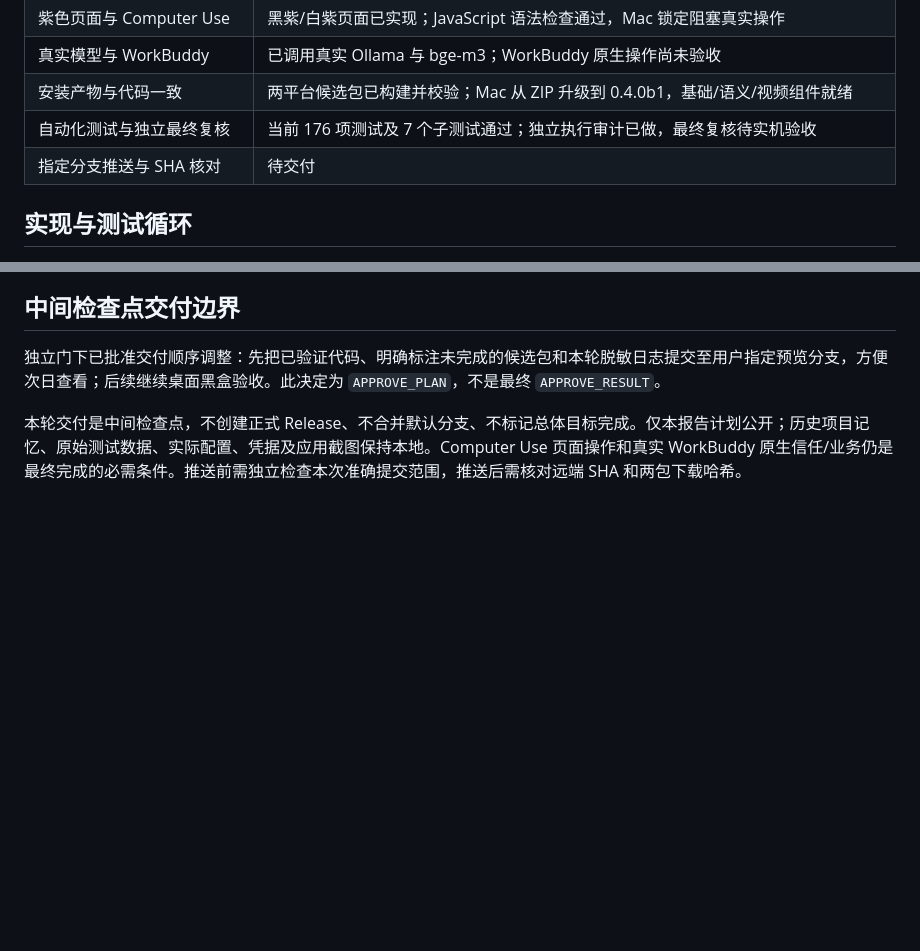
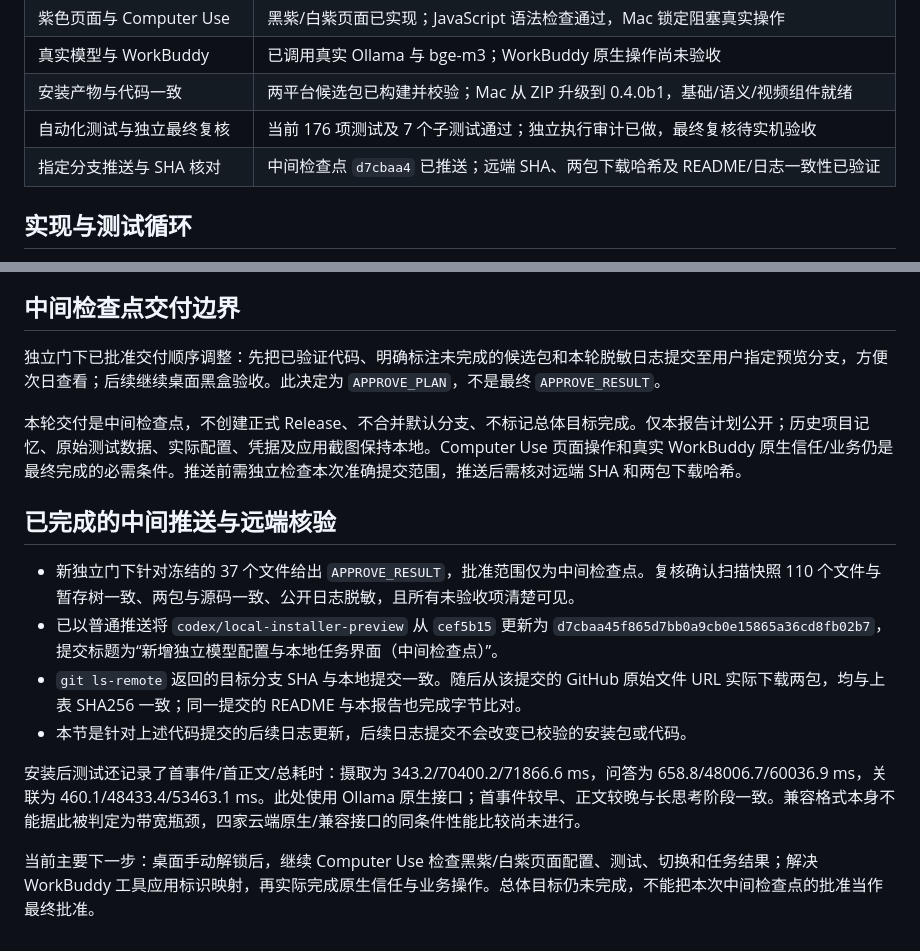
Before and after one commit to KamisanaAtair/Obsidian-personal-kb-MCP-server, a Markdown page: project-memory/reports/2026-10-03-model-settings-development.md, 2 parts joined by grey strips. GitHub-like rendering; blank space fills up the shorter version.

Commit message:
补记中间检查点推送与远端校验结果

```diff
--- a/project-memory/reports/2026-10-03-model-settings-development.md
+++ b/project-memory/reports/2026-10-03-model-settings-development.md
@@ -31,7 +31,7 @@
 | 真实模型与 WorkBuddy | 已调用真实 Ollama 与 bge-m3；WorkBuddy 原生操作尚未验收 |
 | 安装产物与代码一致 | 两平台候选包已构建并校验；Mac 从 ZIP 升级到 0.4.0b1，基础/语义/视频组件就绪 |
 | 自动化测试与独立最终复核 | 当前 176 项测试及 7 个子测试通过；独立执行审计已做，最终复核待实机验收 |
-| 指定分支推送与 SHA 核对 | 待交付 |
+| 指定分支推送与 SHA 核对 | 中间检查点 `d7cbaa4` 已推送；远端 SHA、两包下载哈希及 README/日志一致性已验证 |
 
 ## 实现与测试循环
 
@@ -113,3 +113,14 @@ git diff --check
 独立门下已批准交付顺序调整：先把已验证代码、明确标注未完成的候选包和本轮脱敏日志提交至用户指定预览分支，方便次日查看；后续继续桌面黑盒验收。此决定为 `APPROVE_PLAN`，不是最终 `APPROVE_RESULT`。
 
 本轮交付是中间检查点，不创建正式 Release、不合并默认分支、不标记总体目标完成。仅本报告计划公开；历史项目记忆、原始测试数据、实际配置、凭据及应用截图保持本地。Computer Use 页面操作和真实 WorkBuddy 原生信任/业务仍是最终完成的必需条件。推送前需独立检查本次准确提交范围，推送后需核对远端 SHA 和两包下载哈希。
+
+## 已完成的中间推送与远端核验
+
+- 新独立门下针对冻结的 37 个文件给出 `APPROVE_RESULT`，批准范围仅为中间检查点。复核确认扫描快照 110 个文件与暂存树一致、两包与源码一致、公开日志脱敏，且所有未验收项清楚可见。
+- 已以普通推送将 `codex/local-installer-preview` 从 `cef5b15` 更新为 `d7cbaa45f865d7bb0a9cb0e15865a36cd8fb02b7`，提交标题为“新增独立模型配置与本地任务界面（中间检查点）”。
+- `git ls-remote` 返回的目标分支 SHA 与本地提交一致。随后从该提交的 GitHub 原始文件 URL 实际下载两包，均与上表 SHA256 一致；同一提交的 README 与本报告也完成字节比对。
+- 本节是针对上述代码提交的后续日志更新，后续日志提交不会改变已校验的安装包或代码。
+
+安装后测试还记录了首事件/首正文/总耗时：摄取为 343.2/70400.2/71866.6 ms，问答为 658.8/48006.7/60036.9 ms，关联为 460.1/48433.4/53463.1 ms。此处使用 Ollama 原生接口；首事件较早、正文较晚与长思考阶段一致。兼容格式本身不能据此被判定为带宽瓶颈，四家云端原生/兼容接口的同条件性能比较尚未进行。
+
+当前主要下一步：桌面手动解锁后，继续 Computer Use 检查黑紫/白紫页面配置、测试、切换和任务结果；解决 WorkBuddy 工具应用标识映射，再实际完成原生信任与业务操作。总体目标仍未完成，不能把本次中间检查点的批准当作最终批准。
```
